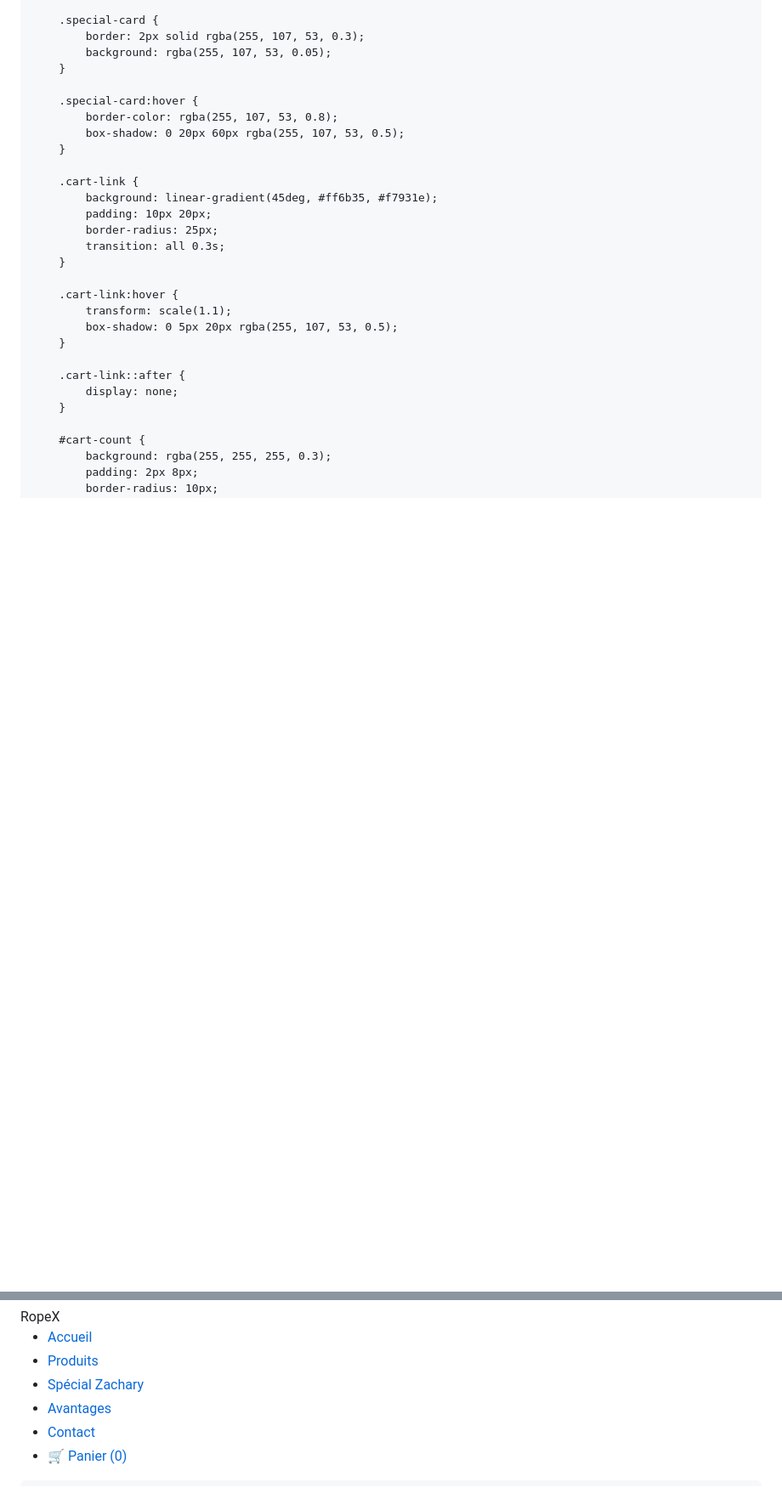
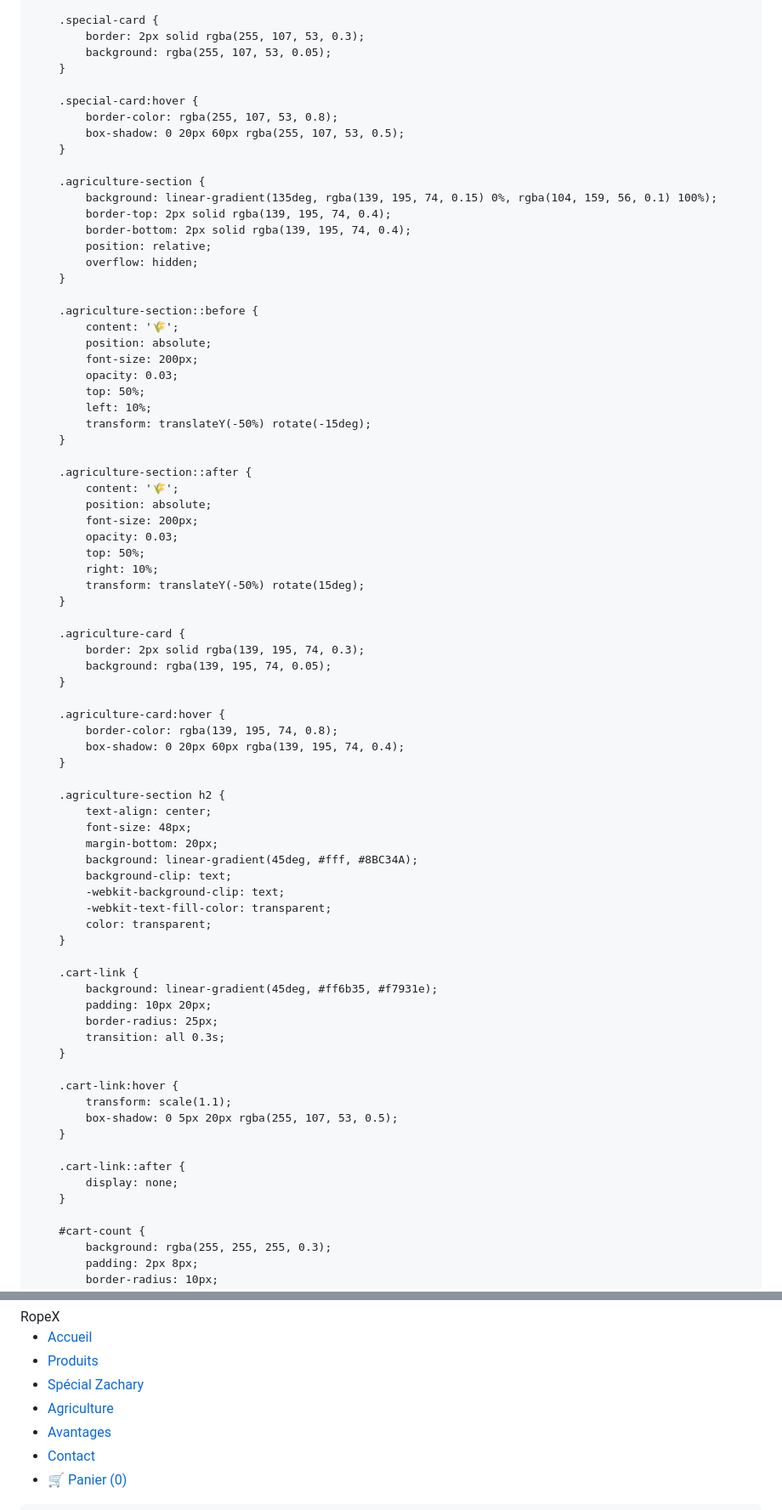
Before and after one commit to tikettakrpg-collab/site_corde, a Markdown page: README.md, 2 parts joined by grey strips. Shown at 85% size. Drawn GitHub-style; blank space fills up the shorter version.

```diff
--- a/README.md
+++ b/README.md
@@ -205,6 +205,55 @@
         .special-card:hover {
             border-color: rgba(255, 107, 53, 0.8);
             box-shadow: 0 20px 60px rgba(255, 107, 53, 0.5);
+        }
+
+        .agriculture-section {
+            background: linear-gradient(135deg, rgba(139, 195, 74, 0.15) 0%, rgba(104, 159, 56, 0.1) 100%);
+            border-top: 2px solid rgba(139, 195, 74, 0.4);
+            border-bottom: 2px solid rgba(139, 195, 74, 0.4);
+            position: relative;
+            overflow: hidden;
+        }
+
+        .agriculture-section::before {
+            content: '🌾';
+            position: absolute;
+            font-size: 200px;
+            opacity: 0.03;
+            top: 50%;
+            left: 10%;
+            transform: translateY(-50%) rotate(-15deg);
+        }
+
+        .agriculture-section::after {
+            content: '🌾';
+            position: absolute;
+            font-size: 200px;
+            opacity: 0.03;
+            top: 50%;
+            right: 10%;
+            transform: translateY(-50%) rotate(15deg);
+        }
+
+        .agriculture-card {
+            border: 2px solid rgba(139, 195, 74, 0.3);
+            background: rgba(139, 195, 74, 0.05);
+        }
+
+        .agriculture-card:hover {
+            border-color: rgba(139, 195, 74, 0.8);
+            box-shadow: 0 20px 60px rgba(139, 195, 74, 0.4);
+        }
+
+        .agriculture-section h2 {
+            text-align: center;
+            font-size: 48px;
+            margin-bottom: 20px;
+            background: linear-gradient(45deg, #fff, #8BC34A);
+            background-clip: text;
+            -webkit-background-clip: text;
+            -webkit-text-fill-color: transparent;
+            color: transparent;
         }
 
         .cart-link {
@@ -598,6 +647,7 @@
             <li><a href="#accueil">Accueil</a></li>
             <li><a href="#produits">Produits</a></li>
             <li><a href="#zachary">Spécial Zachary</a></li>
+            <li><a href="#agriculture">Agriculture</a></li>
             <li><a href="#features">Avantages</a></li>
             <li><a href="#contact">Contact</a></li>
             <li><a href="#panier" class="cart-link">🛒 Panier (<span id="cart-count">0</span>)</a></li>
```
Also changed, not shown: other parts of README.md (+28 -0 lines).
